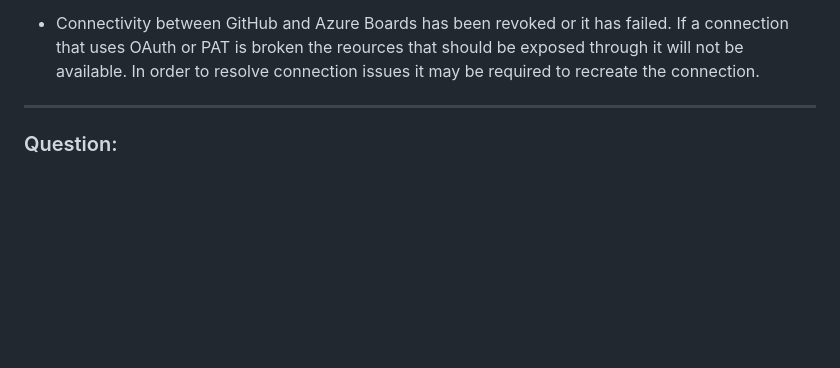
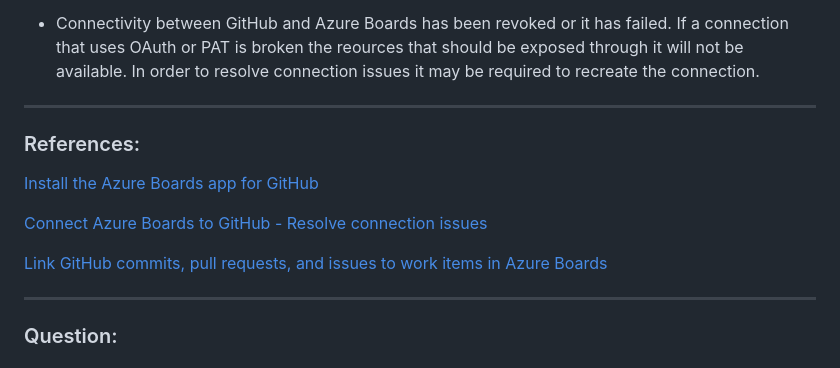
Before and after one commit to D76X/AZ-400, a Markdown page: AZ-400-Official-Practice-Test/AZ-400-OPT-003-Q10-QXX.md, the part around the change. Rendered like a GitHub page; blank space fills up the shorter version.

Commit message:
AZ-400-OPT Q15

```diff
--- a/AZ-400-Official-Practice-Test/AZ-400-OPT-003-Q10-QXX.md
+++ b/AZ-400-Official-Practice-Test/AZ-400-OPT-003-Q10-QXX.md
@@ -396,6 +396,15 @@ If a connection that uses OAuth or PAT is broken the reources that should be exp
 through it will not be available. In order to resolve connection issues it may be
 required to recreate the connection.
 
+---
+
+### References:
+
+[Install the Azure Boards app for GitHub](https://learn.microsoft.com/en-us/azure/devops/boards/github/install-github-app?view=azure-devops)
+
+[Connect Azure Boards to GitHub - Resolve connection issues](https://learn.microsoft.com/en-us/azure/devops/boards/github/connect-to-github?view=azure-devops#resolve-connection-issues)
+
+[Link GitHub commits, pull requests, and issues to work items in Azure Boards](https://learn.microsoft.com/en-us/azure/devops/boards/github/link-to-from-github?view=azure-devops)
 
 ---
 
```
